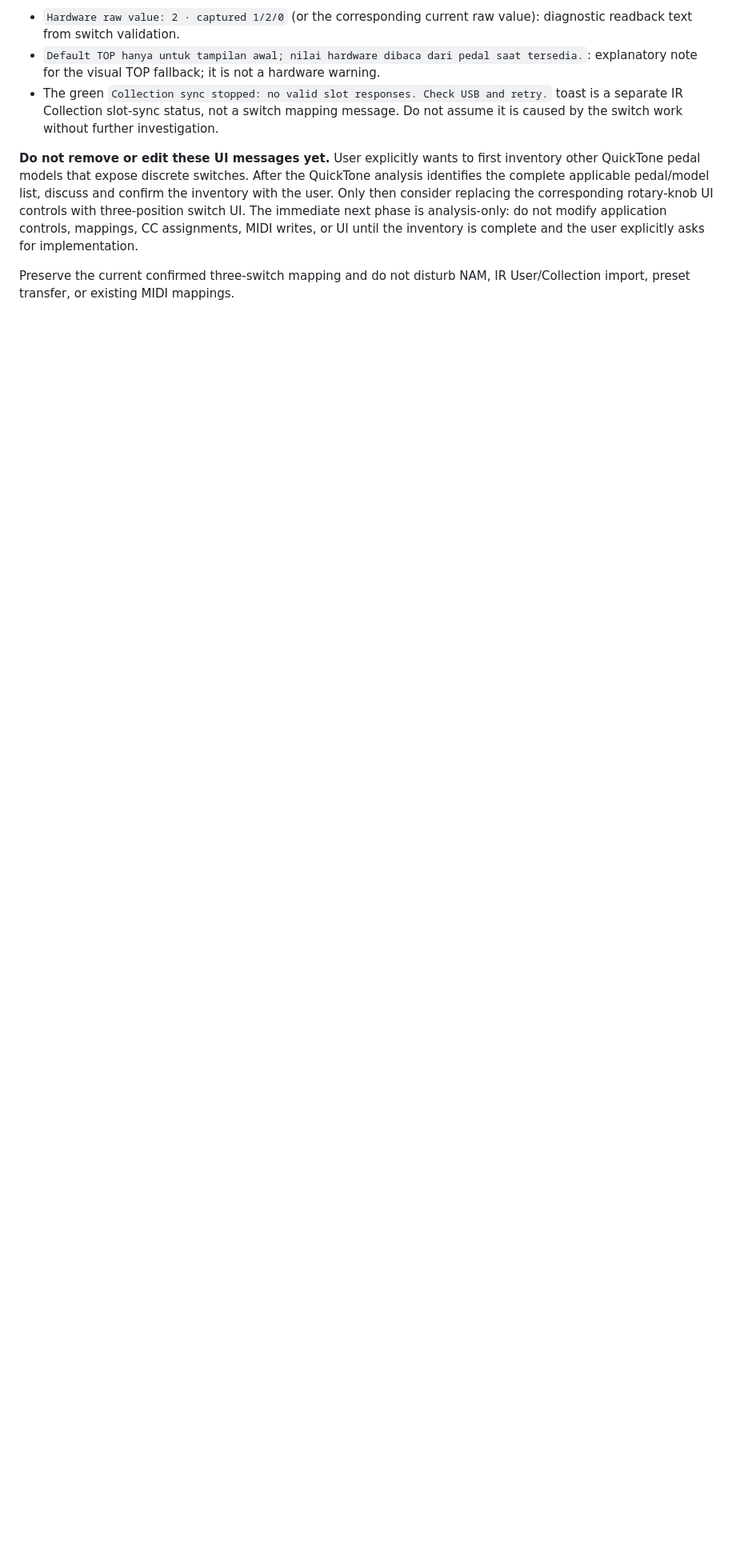
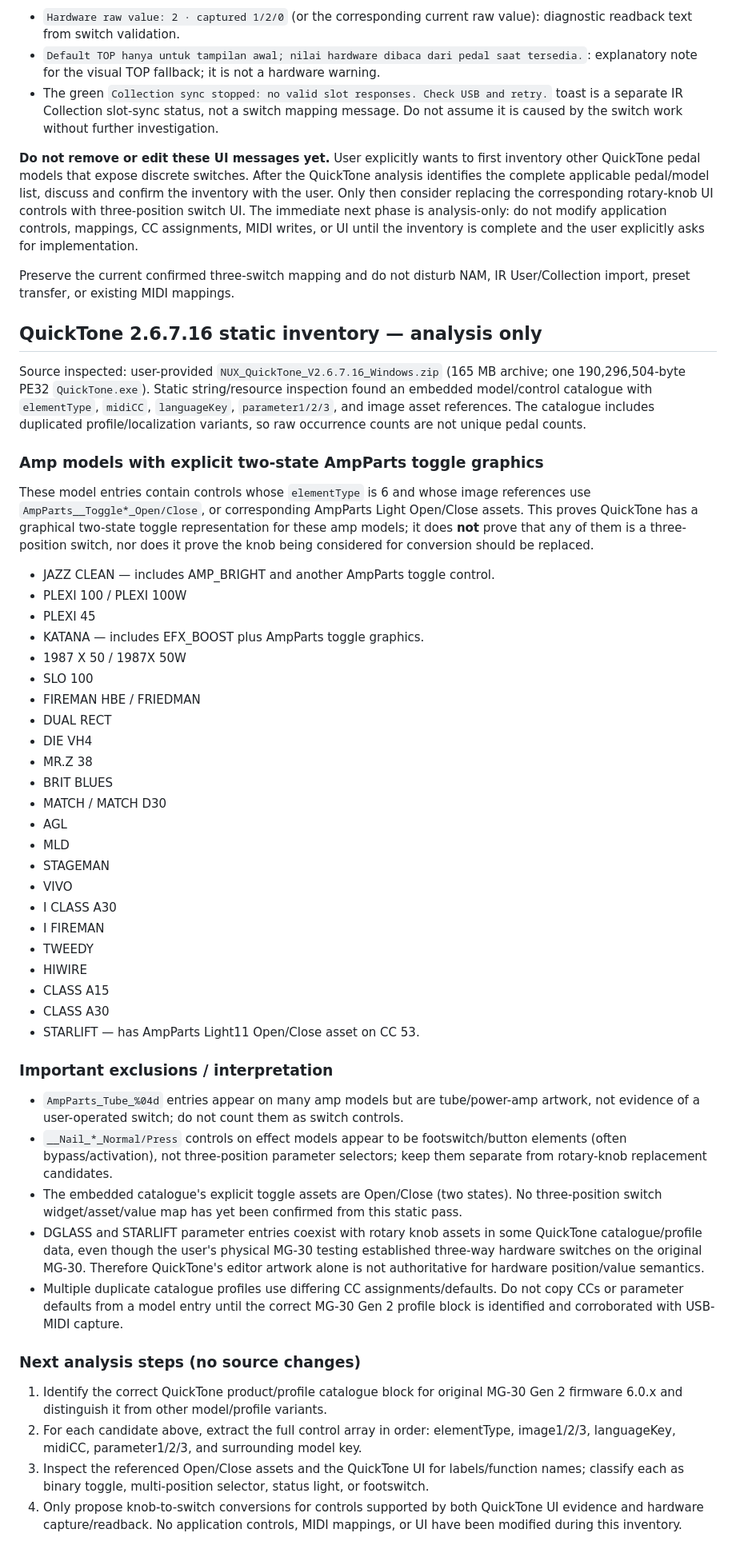
Before and after one commit to Vaivaii/Nuxmg30-web-app, a Markdown page: docs/research/MG30_AMP_KNOB_LABEL_FIX_HANDOFF_CHECKLIST_2026-11-04.md, the part around the change. Shown at 80% size. Drawn GitHub-style; blank space fills up the shorter version.

Commit message:
Record analysis-only QuickTone amp toggle inventory

```diff
--- a/docs/research/MG30_AMP_KNOB_LABEL_FIX_HANDOFF_CHECKLIST_2026-11-04.md
+++ b/docs/research/MG30_AMP_KNOB_LABEL_FIX_HANDOFF_CHECKLIST_2026-11-04.md
@@ -494,3 +494,50 @@ User noticed temporary UI copy below the switches:
 **Do not remove or edit these UI messages yet.** User explicitly wants to first inventory other QuickTone pedal models that expose discrete switches. After the QuickTone analysis identifies the complete applicable pedal/model list, discuss and confirm the inventory with the user. Only then consider replacing the corresponding rotary-knob UI controls with three-position switch UI. The immediate next phase is analysis-only: do not modify application controls, mappings, CC assignments, MIDI writes, or UI until the inventory is complete and the user explicitly asks for implementation.
 
 Preserve the current confirmed three-switch mapping and do not disturb NAM, IR User/Collection import, preset transfer, or existing MIDI mappings.
+
+## QuickTone 2.6.7.16 static inventory — analysis only
+
+Source inspected: user-provided `NUX_QuickTone_V2.6.7.16_Windows.zip` (165 MB archive; one 190,296,504-byte PE32 `QuickTone.exe`). Static string/resource inspection found an embedded model/control catalogue with `elementType`, `midiCC`, `languageKey`, `parameter1/2/3`, and image asset references. The catalogue includes duplicated profile/localization variants, so raw occurrence counts are not unique pedal counts.
+
+### Amp models with explicit two-state AmpParts toggle graphics
+
+These model entries contain controls whose `elementType` is 6 and whose image references use `AmpParts__Toggle*_Open/Close`, or corresponding AmpParts Light Open/Close assets. This proves QuickTone has a graphical two-state toggle representation for these amp models; it does **not** prove that any of them is a three-position switch, nor does it prove the knob being considered for conversion should be replaced.
+
+- JAZZ CLEAN — includes AMP_BRIGHT and another AmpParts toggle control.
+- PLEXI 100 / PLEXI 100W
+- PLEXI 45
+- KATANA — includes EFX_BOOST plus AmpParts toggle graphics.
+- 1987 X 50 / 1987X 50W
+- SLO 100
+- FIREMAN HBE / FRIEDMAN
+- DUAL RECT
+- DIE VH4
+- MR.Z 38
+- BRIT BLUES
+- MATCH / MATCH D30
+- AGL
+- MLD
+- STAGEMAN
+- VIVO
+- I CLASS A30
+- I FIREMAN
+- TWEEDY
+- HIWIRE
+- CLASS A15
+- CLASS A30
+- STARLIFT — has AmpParts Light11 Open/Close asset on CC 53.
+
+### Important exclusions / interpretation
+
+- `AmpParts_Tube_%04d` entries appear on many amp models but are tube/power-amp artwork, not evidence of a user-operated switch; do not count them as switch controls.
+- `__Nail_*_Normal/Press` controls on effect models appear to be footswitch/button elements (often bypass/activation), not three-position parameter selectors; keep them separate from rotary-knob replacement candidates.
+- The embedded catalogue's explicit toggle assets are Open/Close (two states). No three-position switch widget/asset/value map has yet been confirmed from this static pass.
+- DGLASS and STARLIFT parameter entries coexist with rotary knob assets in some QuickTone catalogue/profile data, even though the user's physical MG-30 testing established three-way hardware switches on the original MG-30. Therefore QuickTone's editor artwork alone is not authoritative for hardware position/value semantics.
+- Multiple duplicate catalogue profiles use differing CC assignments/defaults. Do not copy CCs or parameter defaults from a model entry until the correct MG-30 Gen 2 profile block is identified and corroborated with USB-MIDI capture.
+
+### Next analysis steps (no source changes)
+
+1. Identify the correct QuickTone product/profile catalogue block for original MG-30 Gen 2 firmware 6.0.x and distinguish it from other model/profile variants.
+2. For each candidate above, extract the full control array in order: elementType, image1/2/3, languageKey, midiCC, parameter1/2/3, and surrounding model key.
+3. Inspect the referenced Open/Close assets and the QuickTone UI for labels/function names; classify each as binary toggle, multi-position selector, status light, or footswitch.
+4. Only propose knob-to-switch conversions for controls supported by both QuickTone UI evidence and hardware capture/readback. No application controls, MIDI mappings, or UI have been modified during this inventory.
```
